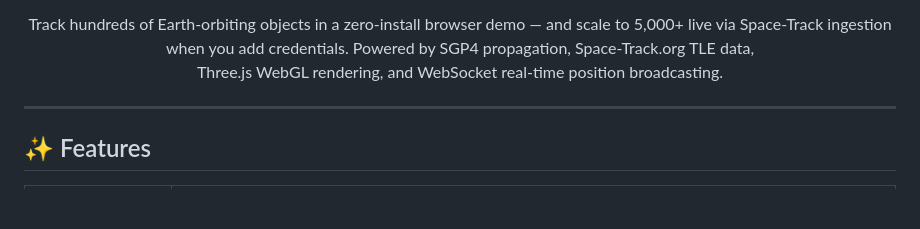
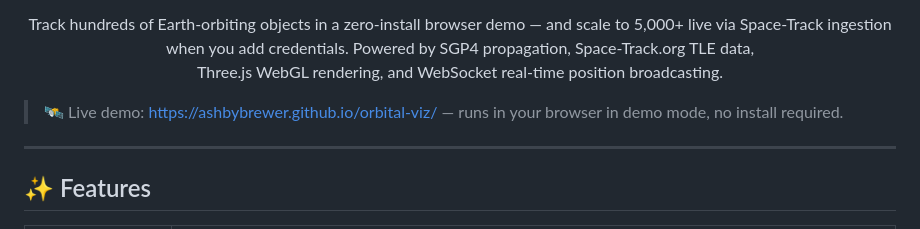
Before and after one commit to ashbybrewer/orbital-viz, a Markdown page: README.md, the part around the change. GitHub-like rendering; blank space fills up the shorter version.

Commit message:
Update README with live demo link
Added a link to the live demo of the project.

```diff
--- a/README.md
+++ b/README.md
@@ -12,6 +12,8 @@
   Track hundreds of Earth-orbiting objects in a zero-install browser demo — and scale to 5,000+ live via Space-Track ingestion when you add credentials. Powered by SGP4 propagation, Space-Track.org TLE data,<br/>
   Three.js WebGL rendering, and WebSocket real-time position broadcasting.
 </p>
+
+> 🛰 Live demo: https://ashbybrewer.github.io/orbital-viz/ — runs in your browser in demo mode, no install required.
 
 ---
 
```
